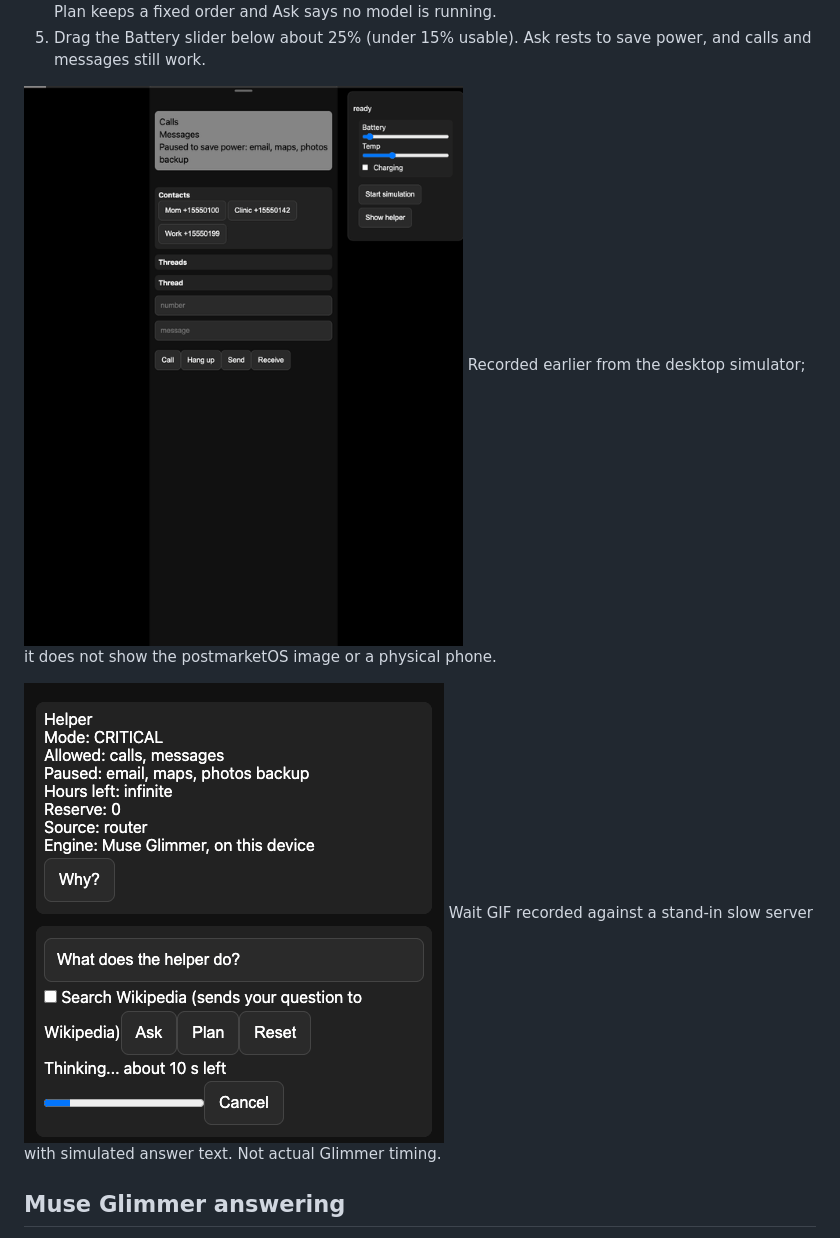
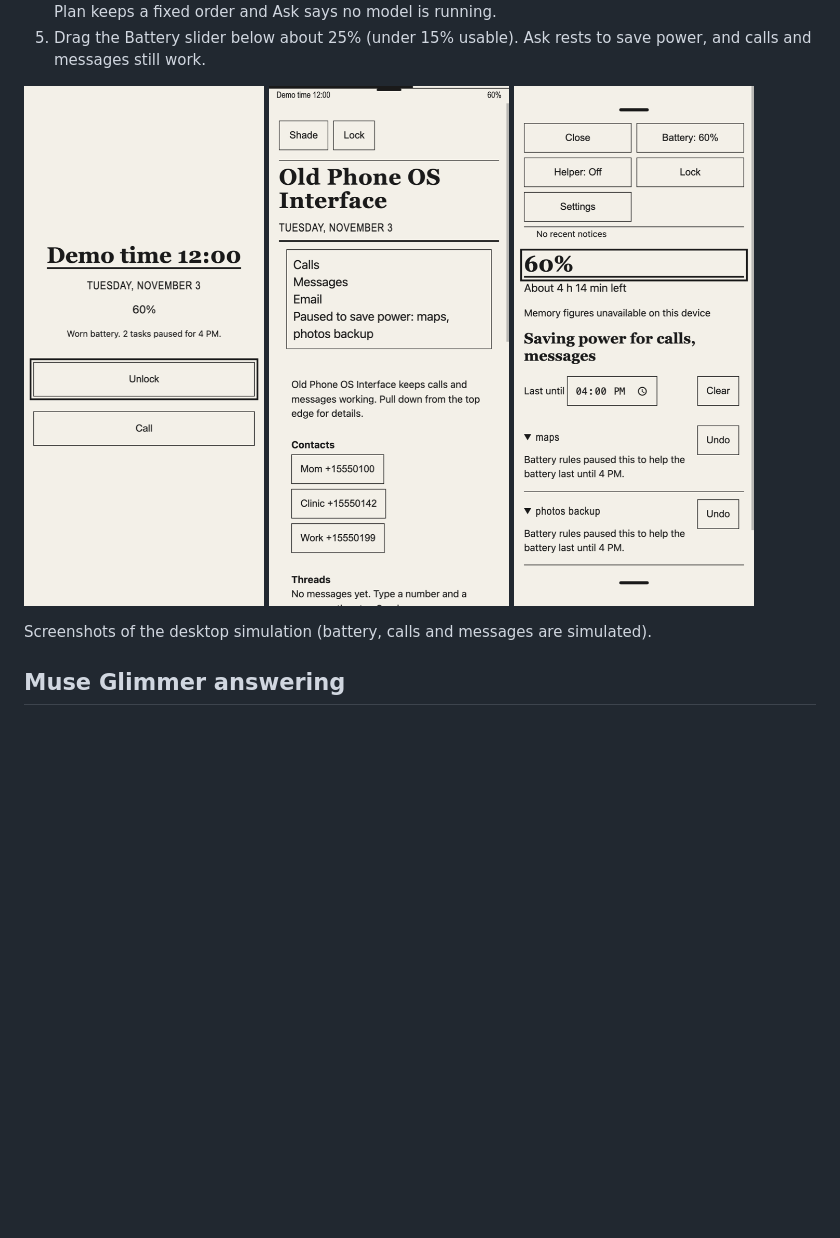
Before and after one commit to louiscalata/old-phone-os, a Markdown page: README.md, the part around the change. Rendered like a GitHub page; pictures changed too: docs/assets/screen-home.png (added), docs/assets/screen-lock.png (added), docs/assets/screen-shade.png (added); blank space fills up the shorter version.

Commit message:
Show current screenshots of the desktop simulation in the README
Provenance: docs-20261103
Co-Authored-By: Claude Opus 5.5 <noreply@anthropic.com>

```diff
--- a/README.md
+++ b/README.md
@@ -23,11 +23,13 @@ Demo walkthrough:
 4. Click Show helper and try Why?, Plan or type a question such as "Why are maps paused?" and Ask. Muse Glimmer answers from the phone's facts. With no model running, Why answers from the rules, Plan keeps a fixed order and Ask says no model is running.
 5. Drag the Battery slider below about 25% (under 15% usable). Ask rests to save power, and calls and messages still work.
 
-![Historical desktop simulation](docs/assets/demo.gif)
-Recorded earlier from the desktop simulator; it does not show the postmarketOS image or a physical phone.
+<p>
+  <img src="docs/assets/screen-lock.png" width="240" alt="Desktop simulation lock screen at 12:00 with 60% battery, a worn-battery notice saying 2 tasks paused for 4 PM, and Unlock and Call buttons.">
+  <img src="docs/assets/screen-home.png" width="240" alt="Desktop simulation home screen with Calls, Messages and Email, and maps and photos backup paused to save power.">
+  <img src="docs/assets/screen-shade.png" width="240" alt="Desktop simulation battery panel at 60% with maps and photos backup paused; both expanded reasons say battery rules paused them to help the battery last until 4 PM.">
+</p>
 
-![Historical slow-server stand-in](docs/assets/wait-demo.gif)
-Wait GIF recorded against a stand-in slow server with simulated answer text. Not actual Glimmer timing.
+Screenshots of the desktop simulation (battery, calls and messages are simulated).
 
 ## Muse Glimmer answering
 
```
